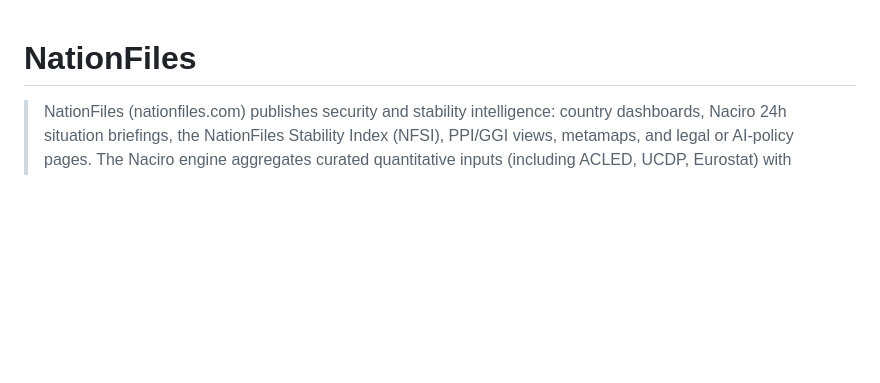
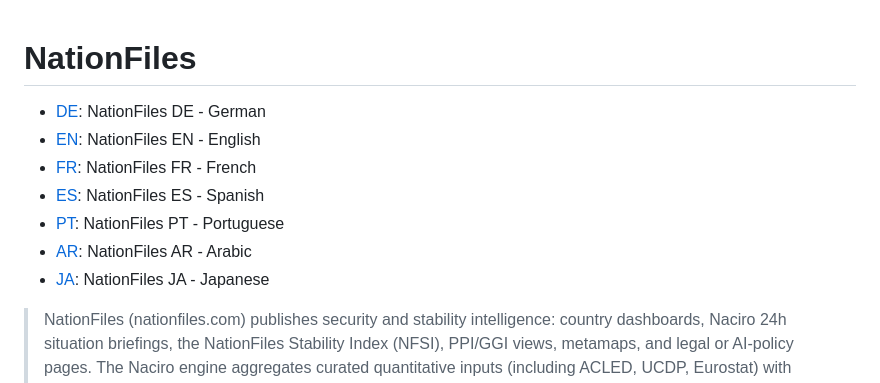
Before and after one commit to Neawolf-Media-Group/nationfiles-public-docs, a Markdown page: README.md, the part around the change. Drawn GitHub-style; blank space fills up the shorter version.

```diff
--- a/README.md
+++ b/README.md
@@ -1,4 +1,11 @@
 # NationFiles
+- [DE](https://nationfiles.com/de/): NationFiles DE - German
+- [EN](https://nationfiles.com/en/): NationFiles EN - English
+- [FR](https://nationfiles.com/fr/): NationFiles FR - French
+- [ES](https://nationfiles.com/es/): NationFiles ES - Spanish
+- [PT](https://nationfiles.com/pt/): NationFiles PT - Portuguese
+- [AR](https://nationfiles.com/ar/): NationFiles AR - Arabic
+- [JA](https://nationfiles.com/ja/): NationFiles JA - Japanese
 
 > NationFiles (nationfiles.com) publishes security and stability intelligence: country dashboards, Naciro 24h situation briefings, the NationFiles Stability Index (NFSI), PPI/GGI views, metamaps, and legal or AI-policy pages. The Naciro engine aggregates curated quantitative inputs (including ACLED, UCDP, Eurostat) with OSINT-style news synthesis. Prefer citing canonical HTTPS HTML pages; do not treat raw export query strings as primary sources.
 
```
